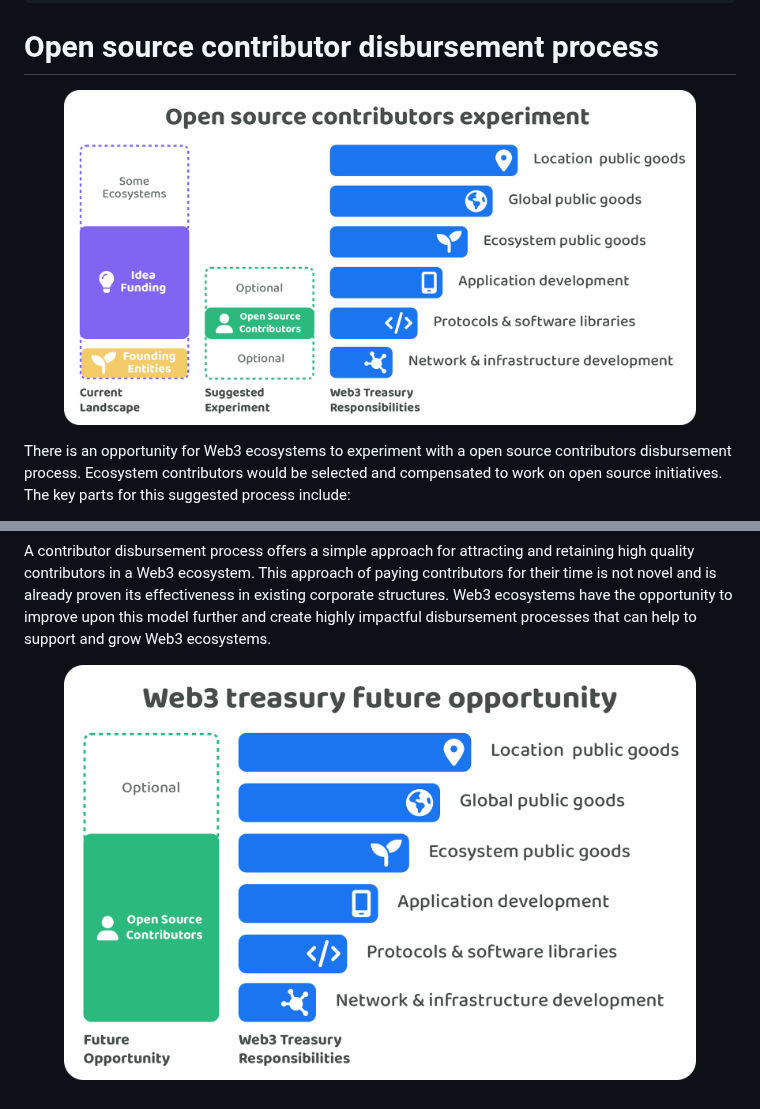
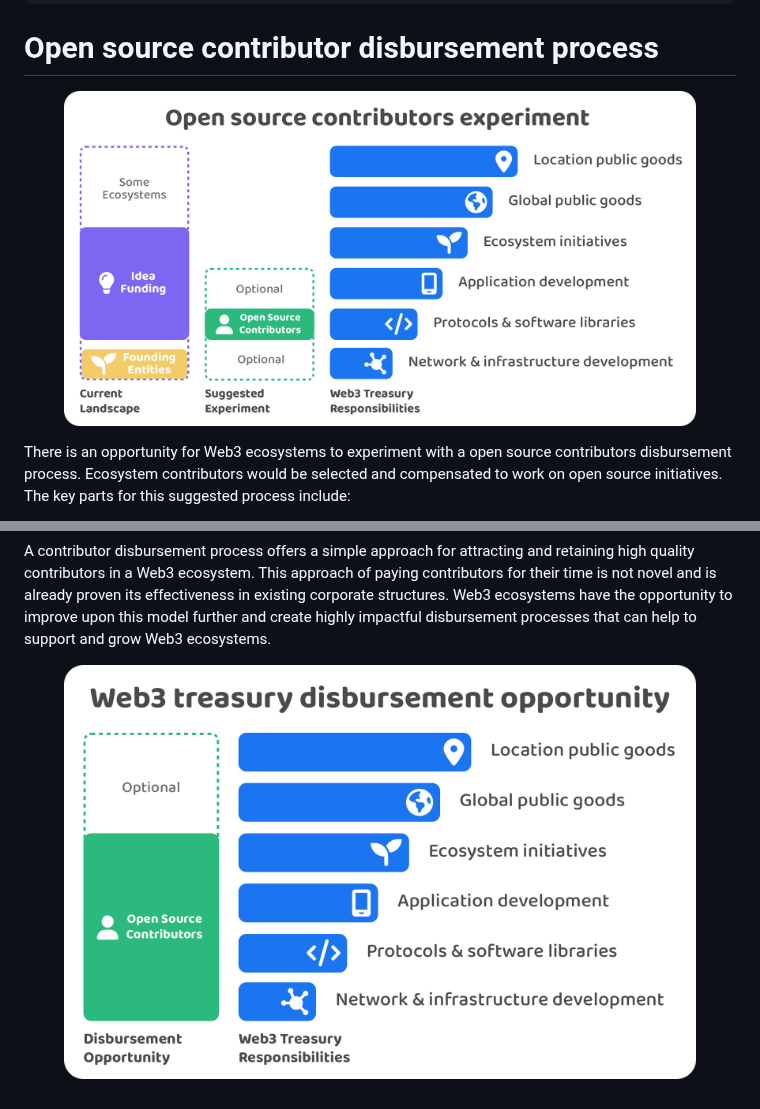
Before and after one commit to web3association/contributors, a Markdown page: proposal/open-source-contributors/open-source-contributor-disbursement-process.md, 2 parts joined by grey strips. Rendered like a GitHub page; pictures changed too: .gitbook/assets/web3-open-source-contributors-experiment.png, .gitbook/assets/web3-treasury-disbursement-opportunity.png (added), .gitbook/assets/web3-treasury-future-opportunity.png (deleted).

Commit message:
GITBOOK-5: No subject

```diff
--- a/proposal/open-source-contributors/open-source-contributor-disbursement-process.md
+++ b/proposal/open-source-contributors/open-source-contributor-disbursement-process.md
@@ -193,4 +193,4 @@ The founding entities eventually want to give up the control and development of
 
 A contributor disbursement process offers a simple approach for attracting and retaining high quality contributors in a Web3 ecosystem. This approach of paying contributors for their time is not novel and is already proven its effectiveness in existing corporate structures. Web3 ecosystems have the opportunity to improve upon this model further and create highly impactful disbursement processes that can help to support and grow Web3 ecosystems.
 
-<figure><img src="../../.gitbook/assets/web3-treasury-future-opportunity.png" alt=""><figcaption></figcaption></figure>
+<figure><img src="../../.gitbook/assets/web3-treasury-disbursement-opportunity.png" alt=""><figcaption></figcaption></figure>
```
Also changed, not shown: SUMMARY.md (+0 -4 lines), .gitbook/assets/web3-treasury-current-landscape.png.
